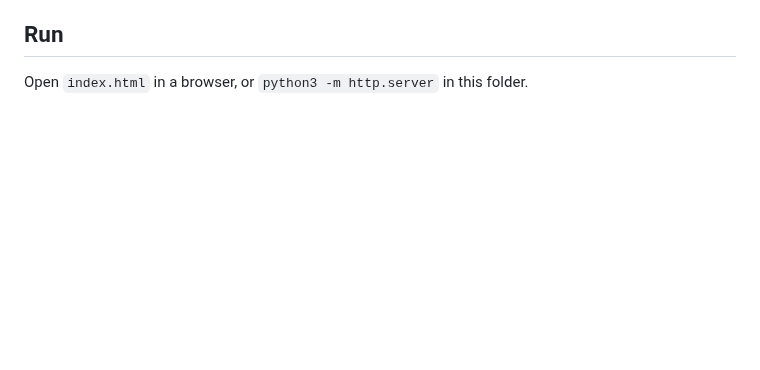
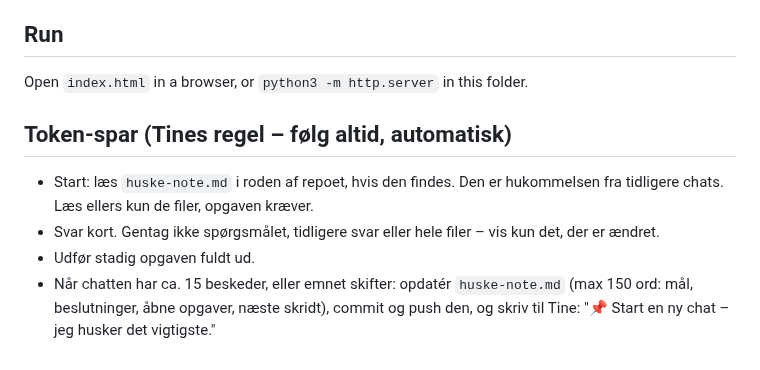
Before and after one commit to tinerc2-jpg/My-Sports-Hub, a Markdown page: CLAUDE.md, the part around the change. Rendered like a GitHub page; blank space fills up the shorter version.

Commit message:
Add token-saving rules to CLAUDE.md
Co-Authored-By: Claude Opus 5.5 <noreply@anthropic.com>
Claude-Session: https://claude.ai/code/session_01ASyS4EfRwEkNP98tr7joEc

```diff
--- a/CLAUDE.md
+++ b/CLAUDE.md
@@ -65,3 +65,9 @@ Single-file web app (`index.html`): a landing page plus a React 18 fan dashboard
 
 ## Run
 Open `index.html` in a browser, or `python3 -m http.server` in this folder.
+
+## Token-spar (Tines regel – følg altid, automatisk)
+- Start: læs `huske-note.md` i roden af repoet, hvis den findes. Den er hukommelsen fra tidligere chats. Læs ellers kun de filer, opgaven kræver.
+- Svar kort. Gentag ikke spørgsmålet, tidligere svar eller hele filer – vis kun det, der er ændret.
+- Udfør stadig opgaven fuldt ud.
+- Når chatten har ca. 15 beskeder, eller emnet skifter: opdatér `huske-note.md` (max 150 ord: mål, beslutninger, åbne opgaver, næste skridt), commit og push den, og skriv til Tine: "📌 Start en ny chat – jeg husker det vigtigste."
```
